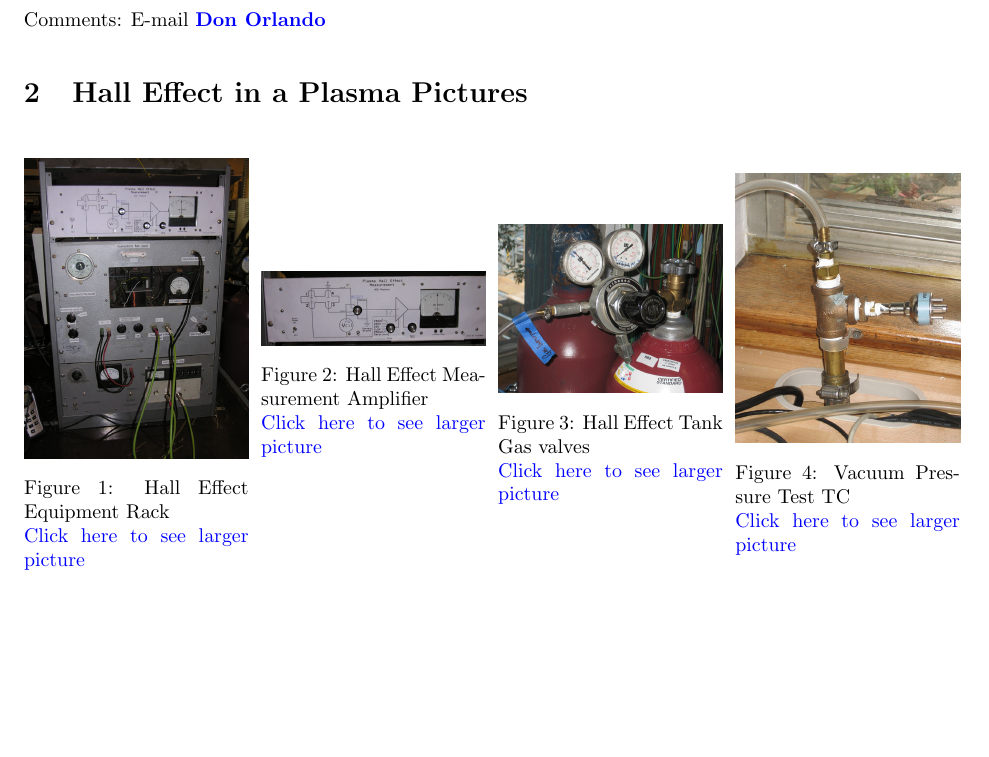
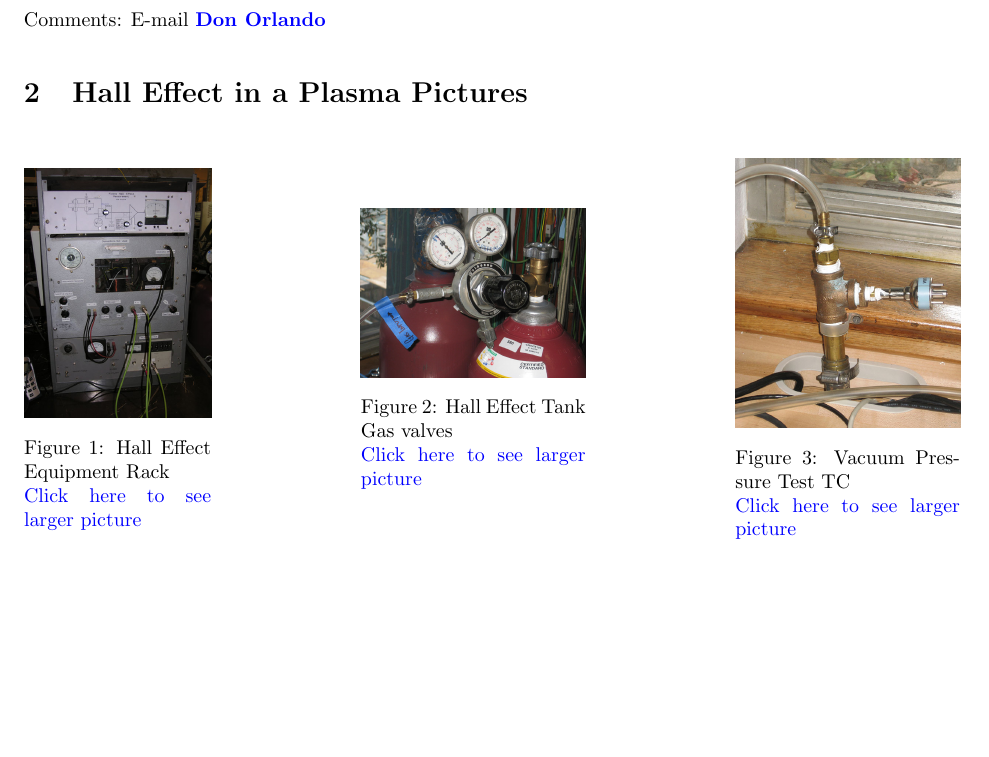
Before and after one commit to DrWinthrop/111BC, a LaTeX document (HAL/HAL.tex): part of page 2 of 16, cut so that both start at the same text. Compiled offline with pdfLaTeX.

Commit message:
RUT Final

```diff
--- a/HAL/HAL.tex
+++ b/HAL/HAL.tex
@@ -44,16 +44,10 @@ Comments: E-mail \href{\MailDonOrlando}{\textbf{Don Orlando}}
 \section{Hall Effect in a Plasma Pictures}
 \noindent
 \begin{figure}[H]
-\minipage{0.24\linewidth}
+\minipage{0.2\linewidth}
   \href{http://experimentationlab.berkeley.edu/sites/default/files/images/HAL_0153B.jpg}{\includegraphics[width=\linewidth,keepaspectratio]{images/HAL_0153B.jpg}}
   \caption{Hall Effect Equipment Rack \\ \href{http://experimentationlab.berkeley.edu/sites/default/files/images/HAL_0153B.jpg}{Click here to see larger picture}}
   \label{fig:HAL_0153B.jpg}
-\endminipage\hfill
-\minipage{0.24\linewidth}
-  \href{http://experimentationlab.berkeley.edu/sites/default/files/images/HAL_0152B.jpg}{\includegraphics[width=\linewidth,keepaspectratio]{images/HAL_0152B.jpg}}
-  \caption{Hall Effect Measurement Amplifier \\
-  \href{http://experimentationlab.berkeley.edu/sites/default/files/images/HAL_0152B.jpg}{Click here to see larger picture}}
-  \label{fig:HAL_0152B.jpg}
 \endminipage\hfill
 \minipage{0.24\linewidth}
   \href{http://experimentationlab.berkeley.edu/sites/default/files/images/HAL_Gas-Valves_3532-Lg.jpg}{\includegraphics[width=\linewidth,keepaspectratio]{images/HAL_Gas-Valves_3532-Lg.jpg}}
```
Also changed, not shown: RUT/RUT.tex (+3 -3 lines).
